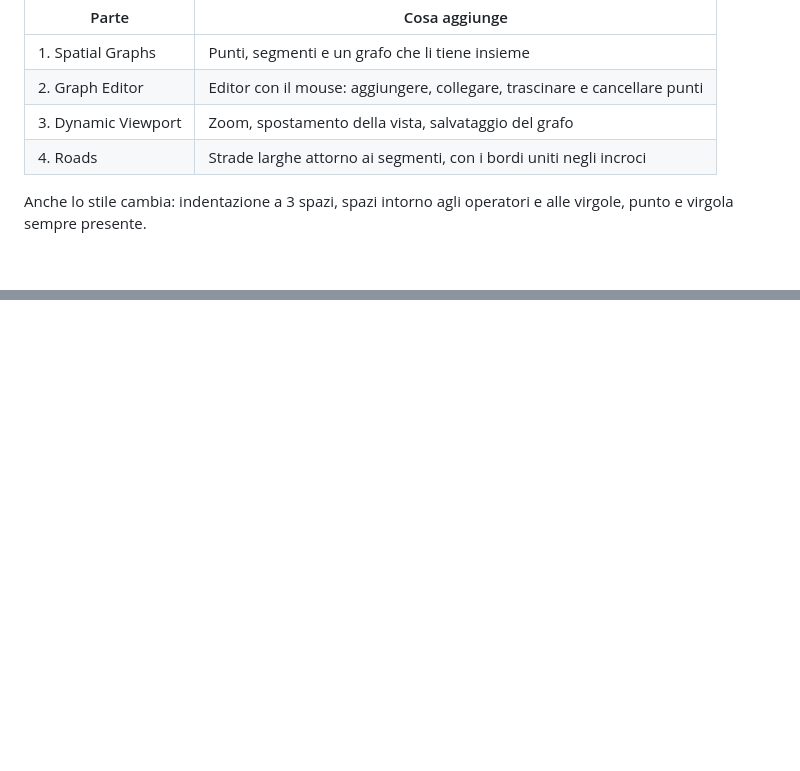
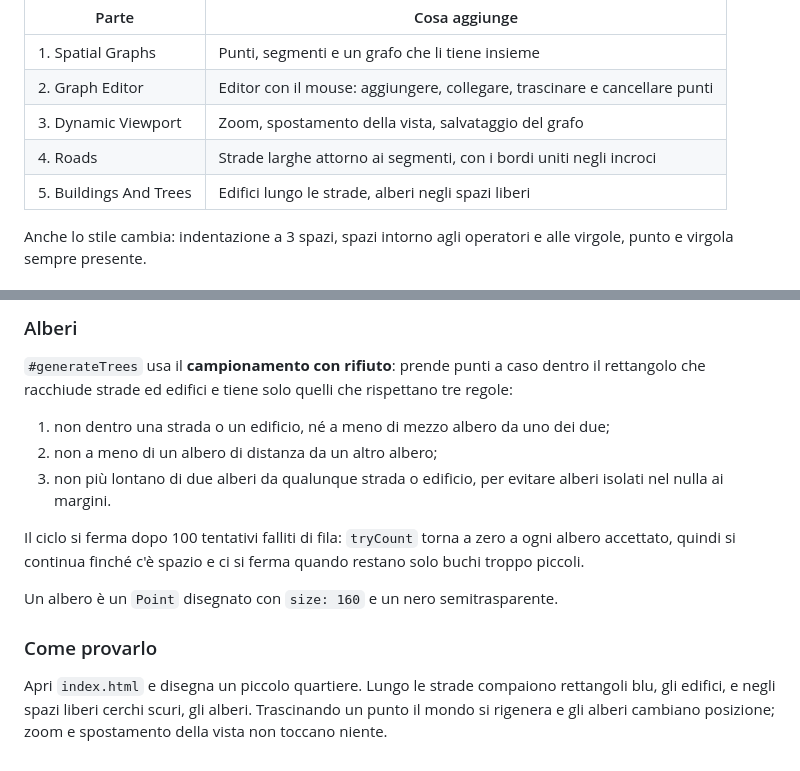
Before and after one commit to therealsivie/learning-to-drive, a Markdown page: 11. Car in the world/README.md, 2 parts joined by grey strips. Rendered like a GitHub page; blank space fills up the shorter version.

Commit message:
docs(world): add notes on buildings and trees

```diff
--- a/11. Car in the world/README.md
+++ b/11. Car in the world/README.md
@@ -20,6 +20,7 @@ che chiude quella parte.
 | 2. Graph Editor | Editor con il mouse: aggiungere, collegare, trascinare e cancellare punti |
 | 3. Dynamic Viewport | Zoom, spostamento della vista, salvataggio del grafo |
 | 4. Roads | Strade larghe attorno ai segmenti, con i bordi uniti negli incroci |
+| 5. Buildings And Trees | Edifici lungo le strade, alberi negli spazi liberi |
 
 Anche lo stile cambia: indentazione a 3 spazi, spazi intorno agli operatori e alle virgole, punto
 e virgola sempre presente.
@@ -420,0 +502,21 @@ punto le strade si ricalcolano in tempo reale.
+### Alberi
+
+`#generateTrees` usa il **campionamento con rifiuto**: prende punti a caso dentro il rettangolo
+che racchiude strade ed edifici e tiene solo quelli che rispettano tre regole:
+
+1. non dentro una strada o un edificio, né a meno di mezzo albero da uno dei due;
+2. non a meno di un albero di distanza da un altro albero;
+3. non più lontano di due alberi da qualunque strada o edificio, per evitare alberi isolati nel
+   nulla ai margini.
+
+Il ciclo si ferma dopo 100 tentativi falliti di fila: `tryCount` torna a zero a ogni albero
+accettato, quindi si continua finché c'è spazio e ci si ferma quando restano solo buchi troppo
+piccoli.
+
+Un albero è un `Point` disegnato con `size: 160` e un nero semitrasparente.
+
+### Come provarlo
+
+Apri `index.html` e disegna un piccolo quartiere. Lungo le strade compaiono rettangoli blu, gli
+edifici, e negli spazi liberi cerchi scuri, gli alberi. Trascinando un punto il mondo si
+rigenera e gli alberi cambiano posizione; zoom e spostamento della vista non toccano niente.
```
Also changed, not shown: other parts of 11. Car in the world/README.md (+80 -0 lines).
